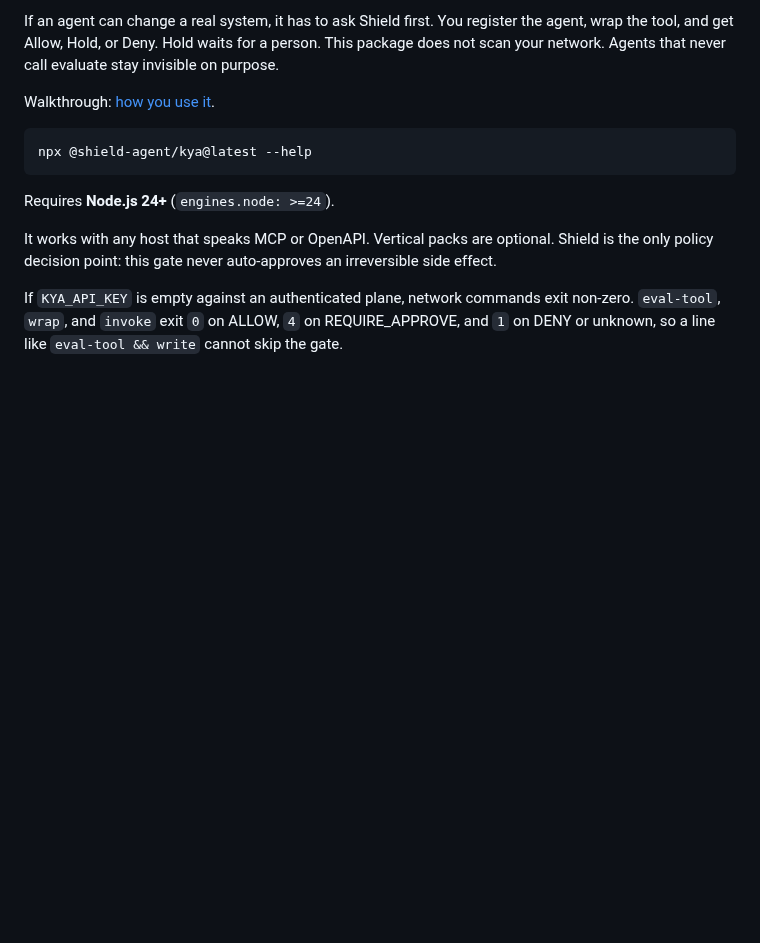
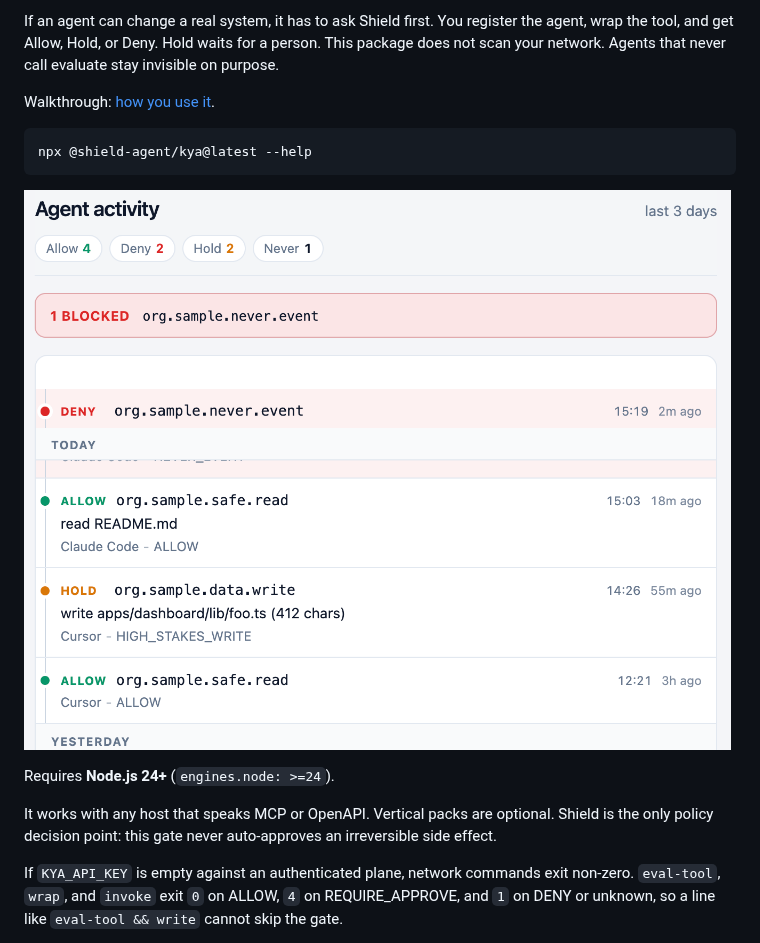
Before and after one commit to The-Pixel-Boys/shield-kya, a Markdown page: README.md, the part around the change. Drawn GitHub-style; pictures changed too: assets/activity-receipt.png (added); blank space fills up the shorter version.

Commit message:
docs: add activity receipt screenshot for 0.1.31 (#51)
Show the live agent activity report on the public README so npm and
GitHub visitors see the product without reading the CLI first.

````diff
--- a/README.md
+++ b/README.md
@@ -9,6 +9,8 @@ Walkthrough: [how you use it](https://shield-agent.com/how-kya-works#using).
 ```bash
 npx @shield-agent/kya@latest --help
 ```
+
+![KYA activity receipt — agent tool trail with Allow / Deny / Hold](./assets/activity-receipt.png)
 
 Requires **Node.js 24+** (`engines.node: >=24`).
 
````
Also changed, not shown: 1 other file.
